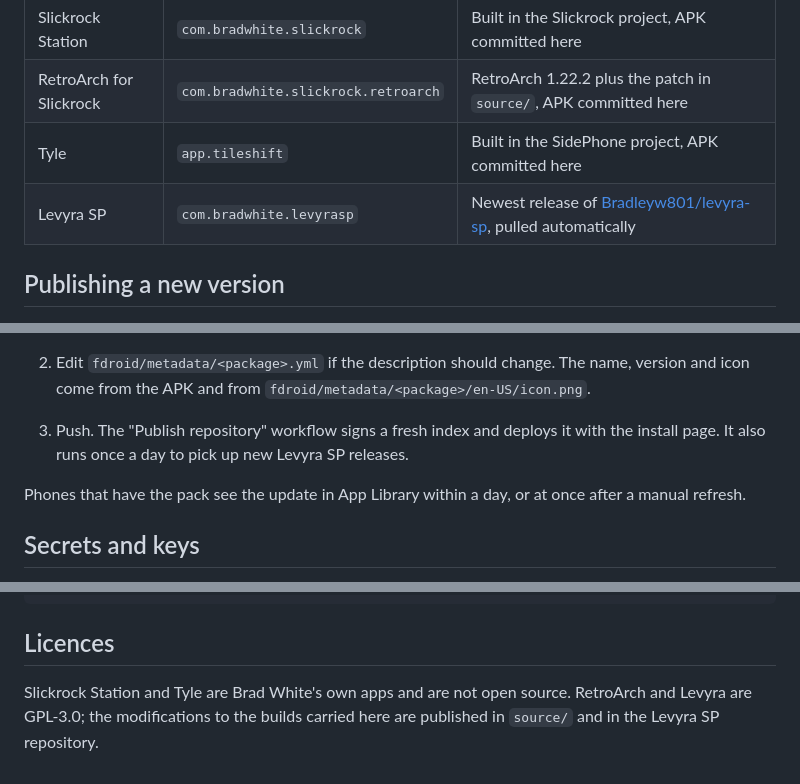
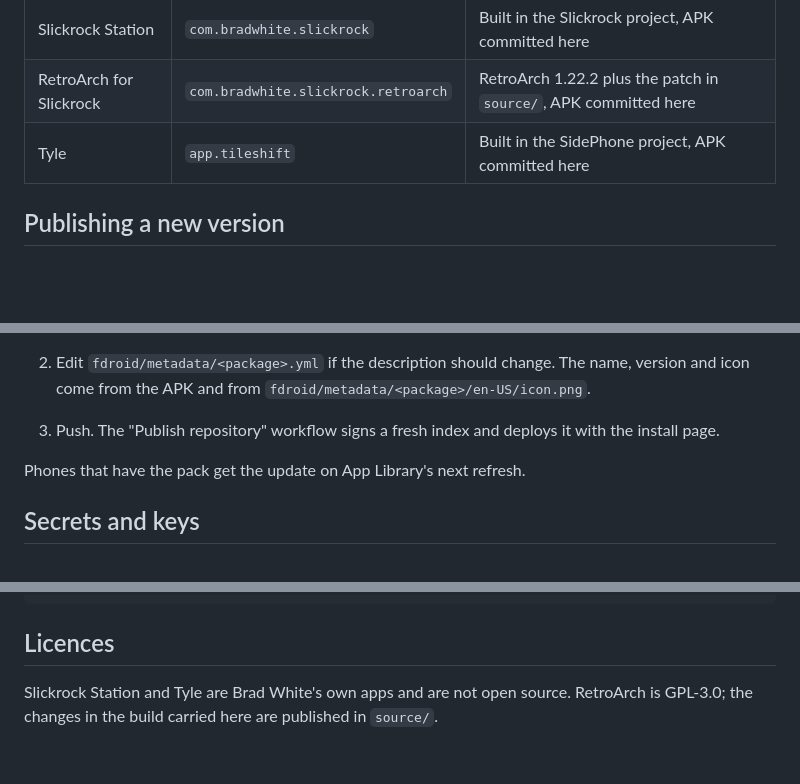
Before and after one commit to Bradleyw801/sidephone-apps, a Markdown page: README.md, 3 parts joined by grey strips. Drawn GitHub-style; blank space fills up the shorter version.

Commit message:
README: remove Levyra SP
Co-Authored-By: Claude Opus 5.5 <noreply@anthropic.com>
Claude-Session: https://claude.ai/code/session_01JZ8GVqSvs8ATepLvBc2zrq

```diff
--- a/README.md
+++ b/README.md
@@ -19,7 +19,6 @@ Install page and QR code: https://bradleyw801.github.io/sidephone-apps/
 | Slickrock Station | `com.bradwhite.slickrock` | Built in the Slickrock project, APK committed here |
 | RetroArch for Slickrock | `com.bradwhite.slickrock.retroarch` | RetroArch 1.22.2 plus the patch in `source/`, APK committed here |
 | Tyle | `app.tileshift` | Built in the SidePhone project, APK committed here |
-| Levyra SP | `com.bradwhite.levyrasp` | Newest release of [Bradleyw801/levyra-sp](https://github.com/Bradleyw801/levyra-sp), pulled automatically |
 
 ## Publishing a new version
 
@@ -37,10 +36,9 @@ Install page and QR code: https://bradleyw801.github.io/sidephone-apps/
 2. Edit `fdroid/metadata/<package>.yml` if the description should change. The name,
    version and icon come from the APK and from `fdroid/metadata/<package>/en-US/icon.png`.
 3. Push. The "Publish repository" workflow signs a fresh index and deploys it with the
-   install page. It also runs once a day to pick up new Levyra SP releases.
+   install page.
 
-Phones that have the pack see the update in App Library within a day, or at once after
-a manual refresh.
+Phones that have the pack get the update on App Library's next refresh.
 
 ## Secrets and keys
 
@@ -69,5 +67,4 @@ source/                           patches for the GPL apps carried here
 ## Licences
 
 Slickrock Station and Tyle are Brad White's own apps and are not open source.
-RetroArch and Levyra are GPL-3.0; the modifications to the builds carried here are
-published in `source/` and in the Levyra SP repository.
+RetroArch is GPL-3.0; the changes in the build carried here are published in `source/`.
```
